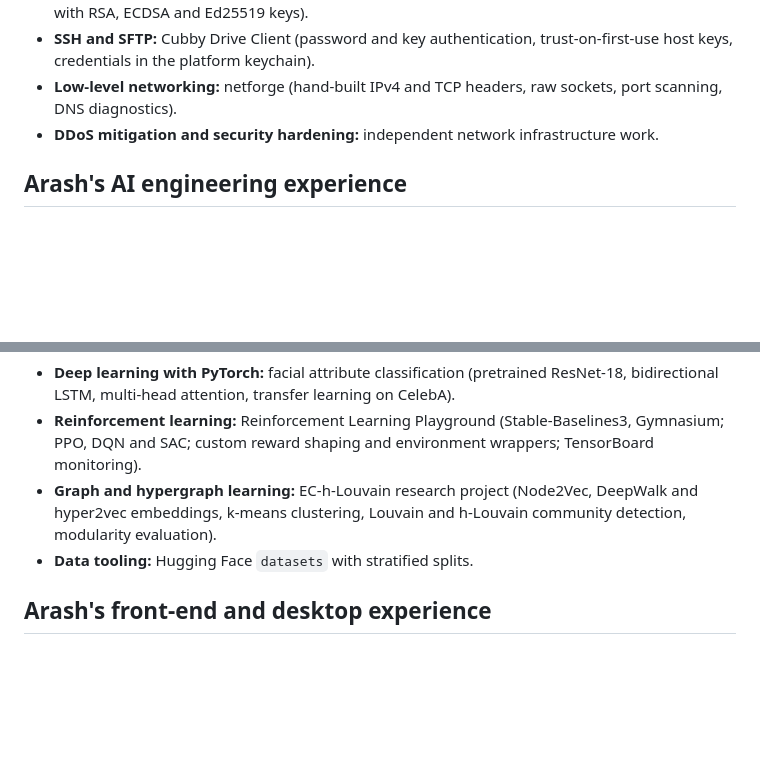
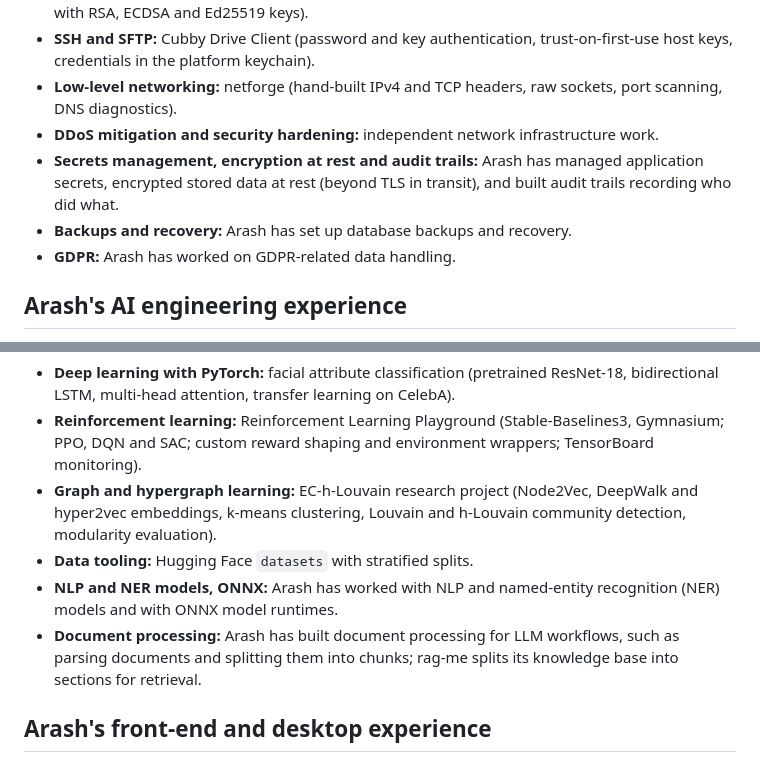
Before and after one commit to devarashs/rag-me, a Markdown page: data/05-skills.md, 2 parts joined by grey strips. Drawn GitHub-style; blank space fills up the shorter version.

Commit message:
Add security, backups, GDPR, NLP and document-processing skills
Secrets management, encryption at rest and audit trails; database backups and recovery; GDPR data handling; NLP/NER models with ONNX; document processing for LLM workflows.

```diff
--- a/data/05-skills.md
+++ b/data/05-skills.md
@@ -63,6 +63,9 @@ Each skill lists where Arash actually used it, so answers can point to evidence.
 - **SSH and SFTP:** Cubby Drive Client (password and key authentication, trust-on-first-use host keys, credentials in the platform keychain).
 - **Low-level networking:** netforge (hand-built IPv4 and TCP headers, raw sockets, port scanning, DNS diagnostics).
 - **DDoS mitigation and security hardening:** independent network infrastructure work.
+- **Secrets management, encryption at rest and audit trails:** Arash has managed application secrets, encrypted stored data at rest (beyond TLS in transit), and built audit trails recording who did what.
+- **Backups and recovery:** Arash has set up database backups and recovery.
+- **GDPR:** Arash has worked on GDPR-related data handling.
 
 ## Arash's AI engineering experience
 
@@ -84,6 +87,8 @@ Each skill lists where Arash actually used it, so answers can point to evidence.
 - **Reinforcement learning:** Reinforcement Learning Playground (Stable-Baselines3, Gymnasium; PPO, DQN and SAC; custom reward shaping and environment wrappers; TensorBoard monitoring).
 - **Graph and hypergraph learning:** EC-h-Louvain research project (Node2Vec, DeepWalk and hyper2vec embeddings, k-means clustering, Louvain and h-Louvain community detection, modularity evaluation).
 - **Data tooling:** Hugging Face `datasets` with stratified splits.
+- **NLP and NER models, ONNX:** Arash has worked with NLP and named-entity recognition (NER) models and with ONNX model runtimes.
+- **Document processing:** Arash has built document processing for LLM workflows, such as parsing documents and splitting them into chunks; rag-me splits its knowledge base into sections for retrieval.
 
 ## Arash's front-end and desktop experience
 
```
